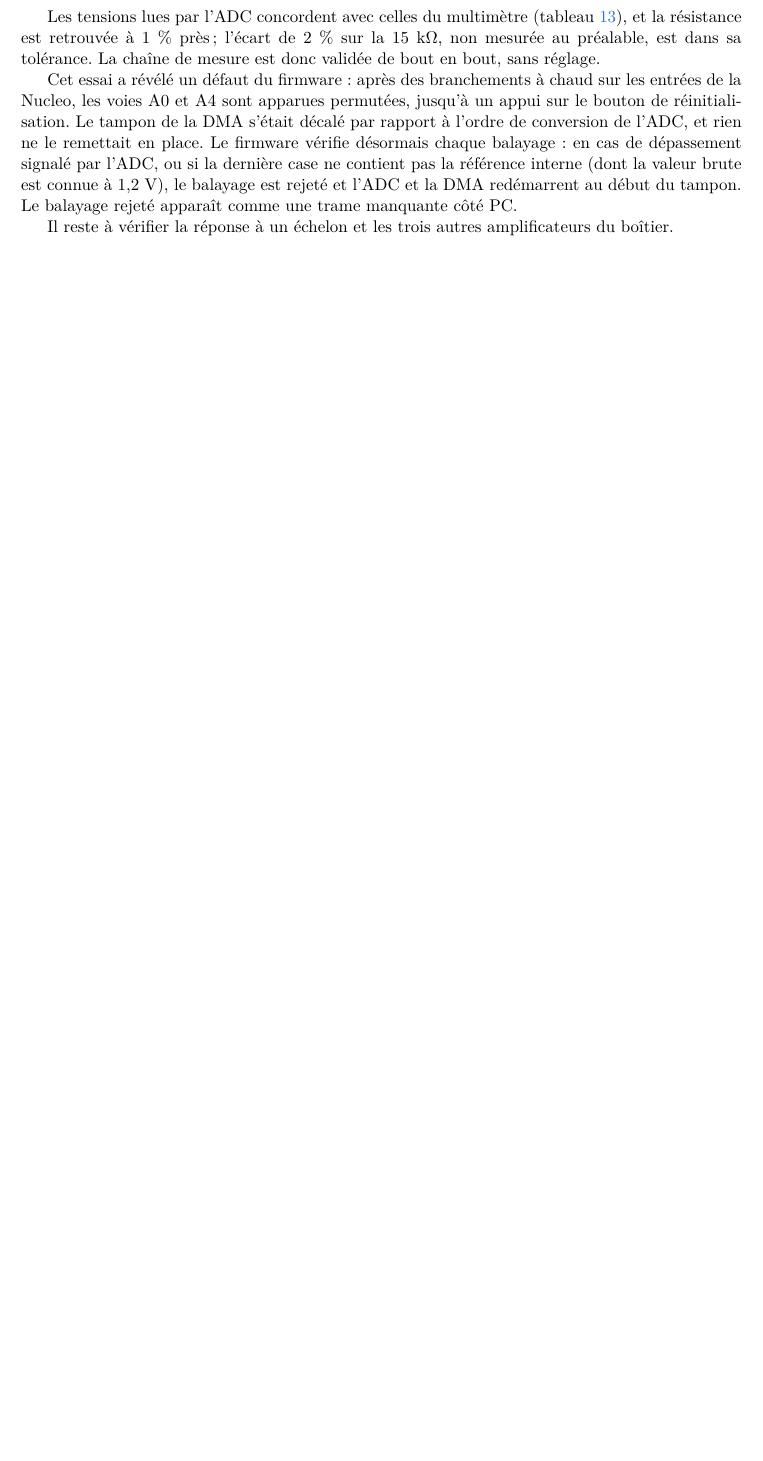
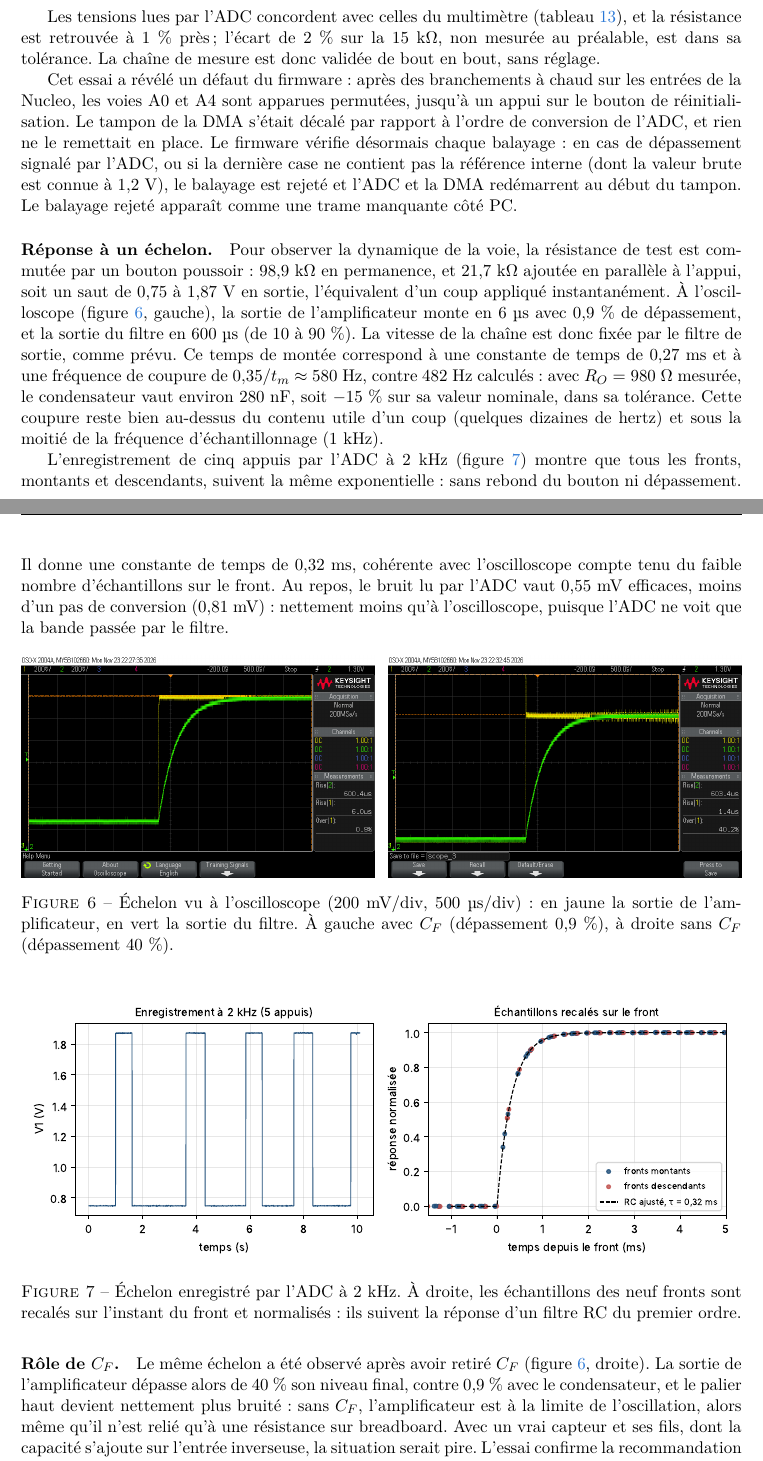
Before and after one commit to Aymeric-Dcn/pfe-combat-mirror, a LaTeX paper (docs/rapport/main.tex, which reads docs/rapport/plateau.tex): part of page 18 of 22 before the commit and two parts of pages 18 and 19 of 23 after it, the two joined at a grey line, cut so that both start at the same text, the shorter picture padded with empty space. Compiled offline with pdfLaTeX.

Commit message:
Report: step response (oscilloscope and ADC) and effect of C_F

```diff
--- a/docs/rapport/plateau.tex
+++ b/docs/rapport/plateau.tex
@@ -272,7 +272,28 @@ Les tensions lues par l'ADC concordent avec celles du multimètre (tableau~\ref{
 
 Cet essai a révélé un défaut du firmware : après des branchements à chaud sur les entrées de la Nucleo, les voies A0 et A4 sont apparues permutées, jusqu'à un appui sur le bouton de réinitialisation. Le tampon de la DMA s'était décalé par rapport à l'ordre de conversion de l'ADC, et rien ne le remettait en place. Le firmware vérifie désormais chaque balayage : en cas de dépassement signalé par l'ADC, ou si la dernière case ne contient pas la référence interne (dont la valeur brute est connue à 1,2~V), le balayage est rejeté et l'ADC et la DMA redémarrent au début du tampon. Le balayage rejeté apparaît comme une trame manquante côté PC.
 
-Il reste à vérifier la réponse à un échelon et les trois autres amplificateurs du boîtier.
+\paragraph{Réponse à un échelon.} Pour observer la dynamique de la voie, la résistance de test est commutée par un bouton poussoir : 98,9~k$\Omega$ en permanence, et 21,7~k$\Omega$ ajoutée en parallèle à l'appui, soit un saut de 0,75 à 1,87~V en sortie, l'équivalent d'un coup appliqué instantanément. À l'oscilloscope (figure~\ref{fig:echelon_oscillo}, gauche), la sortie de l'amplificateur monte en 6~µs avec 0,9~\% de dépassement, et la sortie du filtre en 600~µs (de 10 à 90~\%). La vitesse de la chaîne est donc fixée par le filtre de sortie, comme prévu. Ce temps de montée correspond à une constante de temps de 0,27~ms et à une fréquence de coupure de $0{,}35/t_m \approx 580$~Hz, contre 482~Hz calculés : avec $R_O$ = 980~$\Omega$ mesurée, le condensateur vaut environ 280~nF, soit $-15$~\% sur sa valeur nominale, dans sa tolérance. Cette coupure reste bien au-dessus du contenu utile d'un coup (quelques dizaines de hertz) et sous la moitié de la fréquence d'échantillonnage (1~kHz).
+
+L'enregistrement de cinq appuis par l'ADC à 2~kHz (figure~\ref{fig:echelon_adc}) montre que tous les fronts, montants et descendants, suivent la même exponentielle : sans rebond du bouton ni dépassement. Il donne une constante de temps de 0,32~ms, cohérente avec l'oscilloscope compte tenu du faible nombre d'échantillons sur le front. Au repos, le bruit lu par l'ADC vaut 0,55~mV efficaces, moins d'un pas de conversion (0,81~mV) : nettement moins qu'à l'oscilloscope, puisque l'ADC ne voit que la bande passée par le filtre.
+
+\begin{figure}[H]
+\centering
+\includegraphics[width=0.49\textwidth]{figures/oscillo_echelon_cf.png}\hfill
+\includegraphics[width=0.49\textwidth]{figures/oscillo_echelon_sans_cf.png}
+\caption{Échelon vu à l'oscilloscope (200~mV/div, 500~µs/div) : en jaune la sortie de l'amplificateur, en vert la sortie du filtre. À gauche avec $C_F$ (dépassement 0,9~\%), à droite sans $C_F$ (dépassement 40~\%).}
+\label{fig:echelon_oscillo}
+\end{figure}
+
+\begin{figure}[H]
+\centering
+\includegraphics[width=\textwidth]{figures/echelon_adc.pdf}
+\caption{Échelon enregistré par l'ADC à 2~kHz. À droite, les échantillons des neuf fronts sont recalés sur l'instant du front et normalisés : ils suivent la réponse d'un filtre RC du premier ordre.}
+\label{fig:echelon_adc}
+\end{figure}
+
+\paragraph{Rôle de $C_F$.} Le même échelon a été observé après avoir retiré $C_F$ (figure~\ref{fig:echelon_oscillo}, droite). La sortie de l'amplificateur dépasse alors de 40~\% son niveau final, contre 0,9~\% avec le condensateur, et le palier haut devient nettement plus bruité : sans $C_F$, l'amplificateur est à la limite de l'oscillation, alors même qu'il n'est relié qu'à une résistance sur breadboard. Avec un vrai capteur et ses fils, dont la capacité s'ajoute sur l'entrée inverseuse, la situation serait pire. L'essai confirme la recommandation de Tekscan : $C_F$ est conservé sur les quatre voies. Le filtre de sortie masque ce dépassement à l'entrée de l'ADC, mais il ne supprimerait pas une oscillation entretenue.
+
+Il reste à relever la réponse en fréquence du filtre au générateur et à vérifier les trois autres amplificateurs du boîtier.
 
 \subsection{Acquisition}
 
```
Also changed, not shown: docs/rapport/figures/echelon_adc.pdf (added), docs/rapport/figures/oscillo_echelon_cf.png (added), docs/rapport/figures/oscillo_echelon_sans_cf.png (added), docs/rapport/main.pdf.
